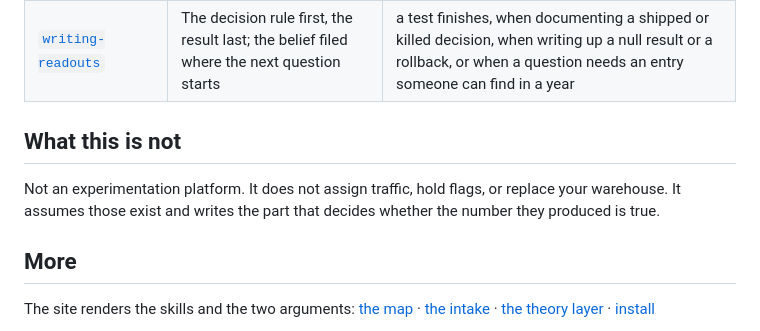
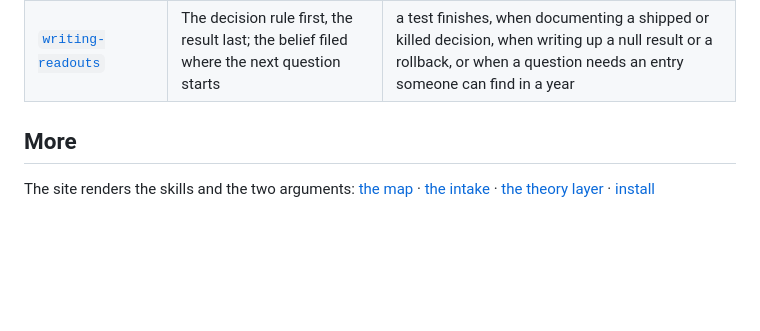
Before and after one commit to 0trm/gallop, a Markdown page: README.md, the part around the change. GitHub-like rendering; blank space fills up the shorter version.

Commit message:
README: drop the not-section
Co-Authored-By: Claude Fable 5.1 <noreply@anthropic.com>
Claude-Session: https://claude.ai/code/session_015ayou6LH7fEk4WduCSrRUq

```diff
--- a/README.md
+++ b/README.md
@@ -78,12 +78,6 @@ prior store changing on disk, is `python examples/end-to-end/run_loop.py`.
 | [`writing-readouts`](skills/writing-readouts/SKILL.md) | The decision rule first, the result last; the belief filed where the next question starts | a test finishes, when documenting a shipped or killed decision, when writing up a null result or a rollback, or when a question needs an entry someone can find in a year |
 <!-- skills-table:end -->
 
-## What this is not
-
-Not an experimentation platform. It does not assign traffic, hold flags, or
-replace your warehouse. It assumes those exist and writes the part that decides
-whether the number they produced is true.
-
 ## More
 
 The site renders the skills and the two arguments:
```
